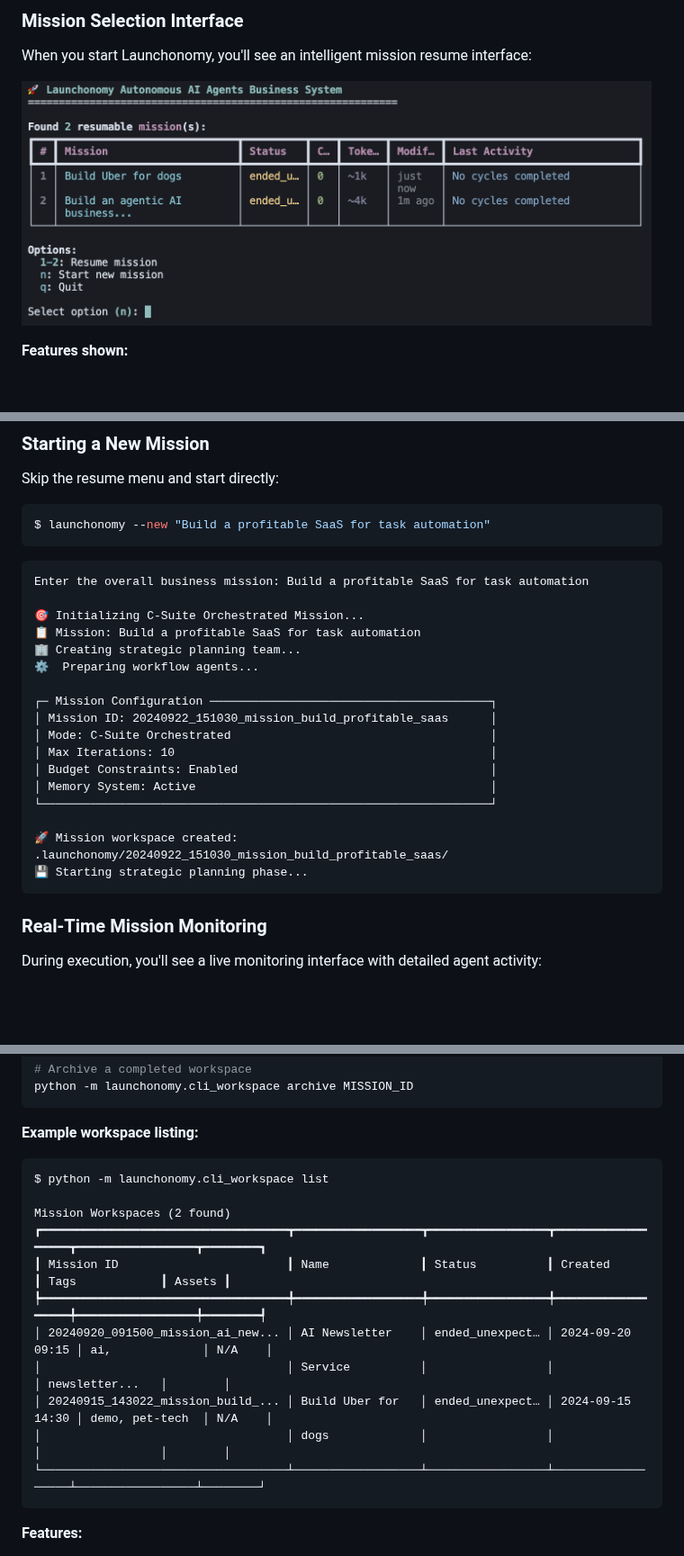
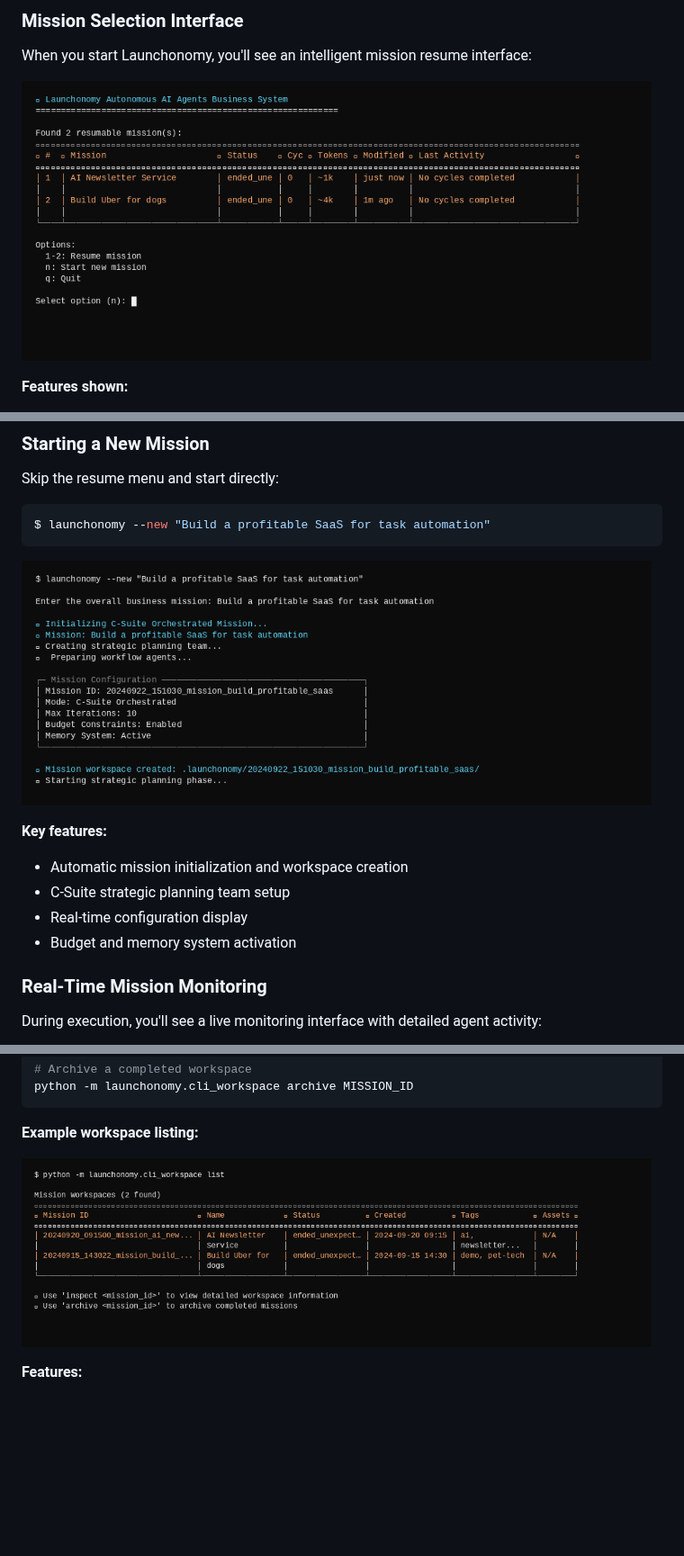
Before and after one commit to mitchellfyi/launchonomy, a Markdown page: README.md, 3 parts joined by grey strips. Shown at 90% size. GitHub-like rendering; pictures changed too: docs/screenshot-new-mission.png (added), docs/screenshot-startup-flow.png (added), docs/screenshot-workspace-list.png (added); blank space fills up the shorter version.

Commit message:
Generate and integrate new screenshots for enhanced README documentation
Co-authored-by: mitchellfyi <198377+mitchellfyi@users.noreply.github.com>

````diff
--- a/README.md
+++ b/README.md
@@ -149,7 +149,7 @@ python -m launchonomy.cli
 When you start Launchonomy, you'll see an intelligent mission resume interface:
 
 <p>
-  <img src="./docs/screenshot-missions.png" width="700">
+  <img src="./docs/screenshot-startup-flow.png" width="700">
 </p>
 
 **Features shown:**
@@ -184,25 +184,15 @@ Skip the resume menu and start directly:
 $ launchonomy --new "Build a profitable SaaS for task automation"
 ```
 
-```
-Enter the overall business mission: Build a profitable SaaS for task automation
+<p>
+  <img src="./docs/screenshot-new-mission.png" width="700">
+</p>
 
-🎯 Initializing C-Suite Orchestrated Mission...
-📋 Mission: Build a profitable SaaS for task automation
-🏢 Creating strategic planning team...
-⚙️  Preparing workflow agents...
-
-┌─ Mission Configuration ────────────────────────────────────────┐
-│ Mission ID: 20240922_151030_mission_build_profitable_saas      │
-│ Mode: C-Suite Orchestrated                                     │
-│ Max Iterations: 10                                             │
-│ Budget Constraints: Enabled                                    │
-│ Memory System: Active                                          │
-└────────────────────────────────────────────────────────────────┘
-
-🚀 Mission workspace created: .launchonomy/20240922_151030_mission_build_profitable_saas/
-💾 Starting strategic planning phase...
-```
+**Key features:**
+- Automatic mission initialization and workspace creation
+- C-Suite strategic planning team setup
+- Real-time configuration display
+- Budget and memory system activation
 
 ### Real-Time Mission Monitoring
 
@@ -242,19 +232,9 @@ python -m launchonomy.cli_workspace archive MISSION_ID
 
 **Example workspace listing:**
 
-```
-$ python -m launchonomy.cli_workspace list
-
-Mission Workspaces (2 found)
-┏━━━━━━━━━━━━━━━━━━━━━━━━━━━━━━━━━━━┳━━━━━━━━━━━━━━━━━━┳━━━━━━━━━━━━━━━━━┳━━━━━━━━━━━━━━━━━━┳━━━━━━━━━━━━━━━━━┳━━━━━━━━┓
-┃ Mission ID                        ┃ Name             ┃ Status          ┃ Created          ┃ Tags            ┃ Assets ┃
-┡━━━━━━━━━━━━━━━━━━━━━━━━━━━━━━━━━━━╇━━━━━━━━━━━━━━━━━━╇━━━━━━━━━━━━━━━━━╇━━━━━━━━━━━━━━━━━━╇━━━━━━━━━━━━━━━━━╇━━━━━━━━┩
-│ 20240920_091500_mission_ai_new... │ AI Newsletter    │ ended_unexpect… │ 2024-09-20 09:15 │ ai,             │ N/A    │
-│                                   │ Service          │                 │                  │ newsletter...   │        │
-│ 20240915_143022_mission_build_... │ Build Uber for   │ ended_unexpect… │ 2024-09-15 14:30 │ demo, pet-tech  │ N/A    │
-│                                   │ dogs             │                 │                  │                 │        │
-└───────────────────────────────────┴──────────────────┴─────────────────┴──────────────────┴─────────────────┴────────┘
-```
+<p>
+  <img src="./docs/screenshot-workspace-list.png" width="700">
+</p>
 
 **Features:**
 - Comprehensive mission tracking with IDs and metadata
````
Also changed, not shown: docs/SCREENSHOTS_TODO.md (+27 -23 lines).
